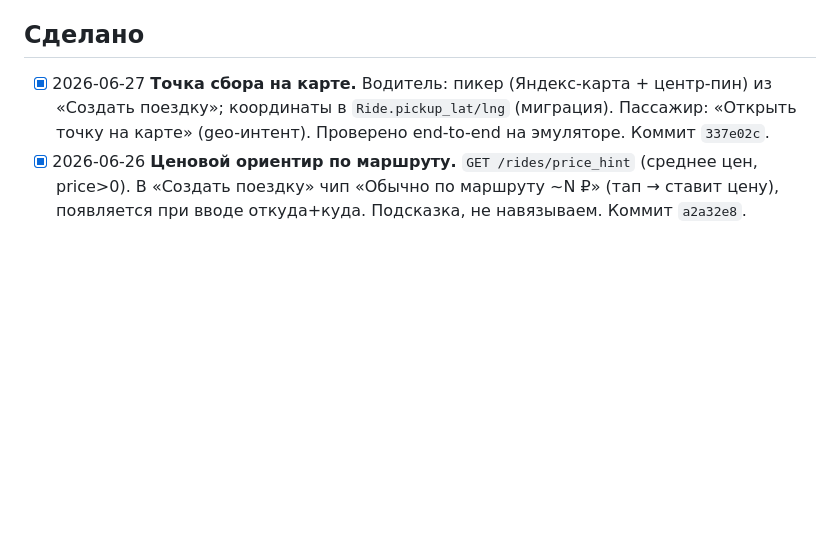
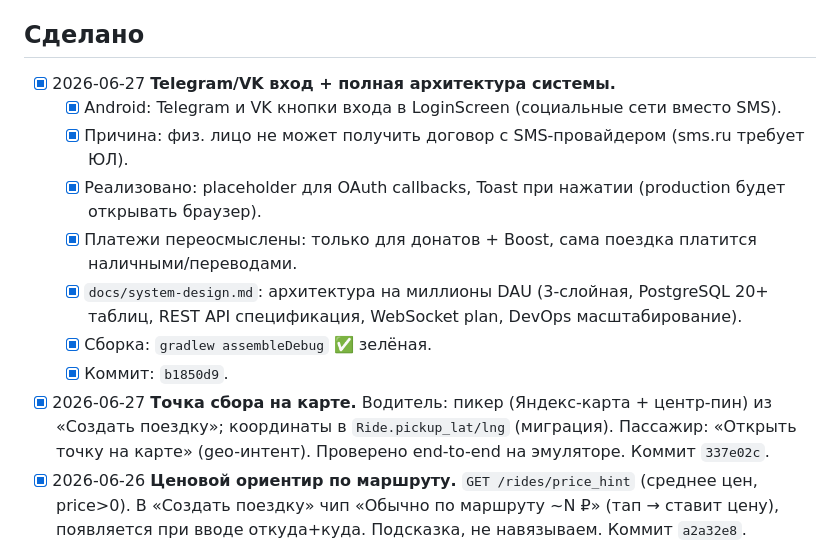
Before and after one commit to bairasbai/yuldash, a Markdown page: docs/tasks.md, the part around the change. GitHub-like rendering; blank space fills up the shorter version.

Commit message:
docs: обновлен план задач (Telegram/VK + system-design)

```diff
--- a/docs/tasks.md
+++ b/docs/tasks.md
@@ -34,6 +34,15 @@
 - [x] Launcher-иконка качественно выглядит в ресурсах Android и подключена в манифесте.
 
 ## Сделано
+- [x] 2026-06-27 **Telegram/VK вход + полная архитектура системы.**
+  - [x] Android: Telegram и VK кнопки входа в LoginScreen (социальные сети вместо SMS).
+  - [x] Причина: физ. лицо не может получить договор с SMS-провайдером (sms.ru требует ЮЛ).
+  - [x] Реализовано: placeholder для OAuth callbacks, Toast при нажатии (production будет открывать браузер).
+  - [x] Платежи переосмыслены: только для донатов + Boost, сама поездка платится наличными/переводами.
+  - [x] `docs/system-design.md`: архитектура на миллионы DAU (3-слойная, PostgreSQL 20+ таблиц, REST API спецификация, WebSocket plan, DevOps масштабирование).
+  - [x] Сборка: `gradlew assembleDebug` ✅ зелёная.
+  - [x] Коммит: `b1850d9`.
+
 - [x] 2026-06-27 **Точка сбора на карте.** Водитель: пикер (Яндекс-карта + центр-пин) из «Создать поездку»; координаты в `Ride.pickup_lat/lng` (миграция). Пассажир: «Открыть точку на карте» (geo-интент). Проверено end-to-end на эмуляторе. Коммит `337e02c`.
 - [x] 2026-06-26 **Ценовой ориентир по маршруту.** `GET /rides/price_hint` (среднее цен, price>0). В «Создать поездку» чип «Обычно по маршруту ~N ₽» (тап → ставит цену), появляется при вводе откуда+куда. Подсказка, не навязываем. Коммит `a2a32e8`.
 - [x] 2026-06-26 **«Позвать соседа» (шэр поездки).** В деталях поездки иконка Share → системный chooser с текстом маршрута + ссылка yulbash.ru. Двуязычно, переиспользует shareRide(). Коммит `8cf486a`.
```
